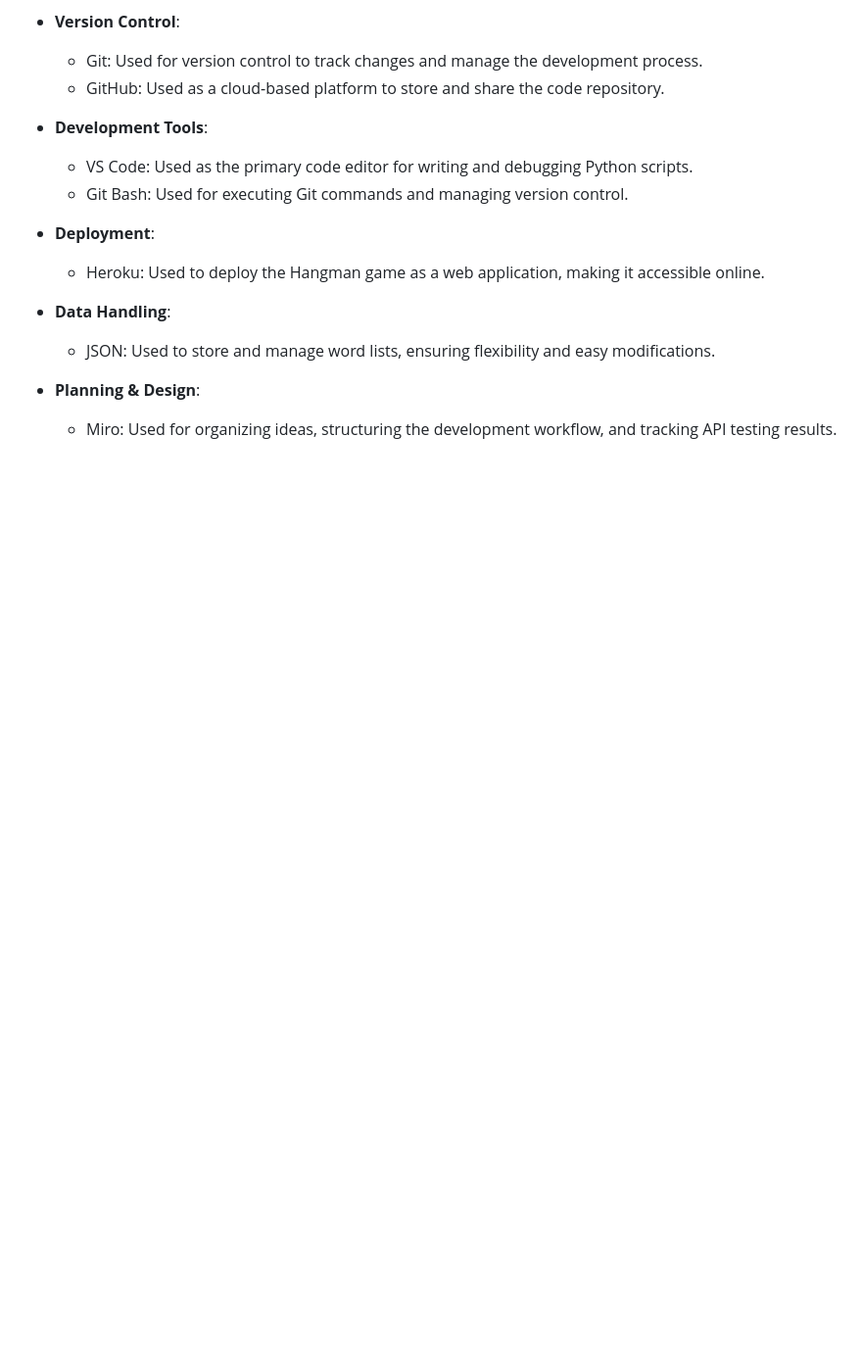
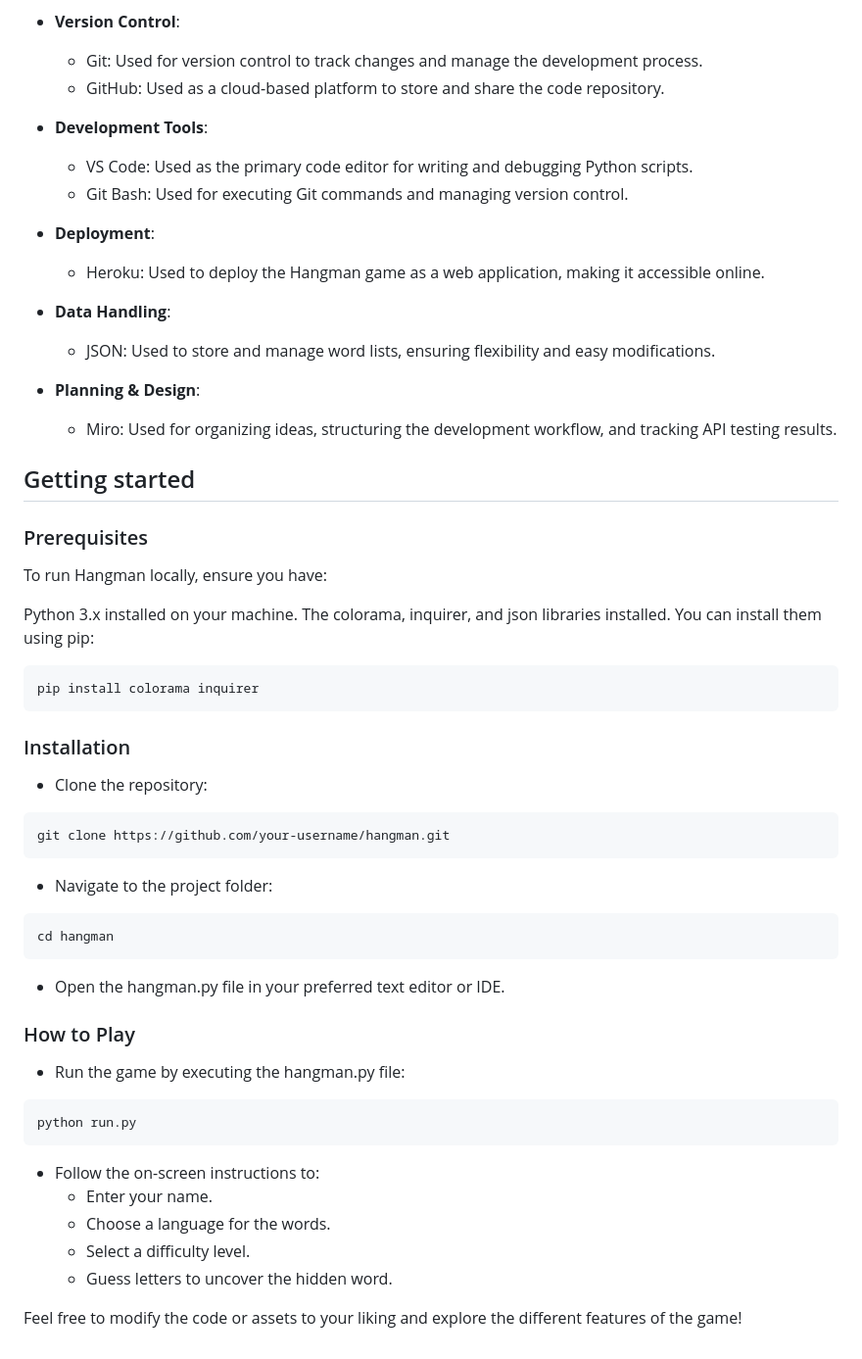
Before and after one commit to fairytaib/Hangman, a Markdown page: README.md, the part around the change. Shown at 98% size. Drawn GitHub-style; blank space fills up the shorter version.

Commit message:
Expand Readme file

````diff
--- a/README.md
+++ b/README.md
@@ -150,3 +150,46 @@ The game underwent multiple testing phases to ensure smooth gameplay and accurat
 
 - **Planning & Design**:
   - Miro: Used for organizing ideas, structuring the development workflow, and tracking API testing results.
+
+## Getting started
+
+### Prerequisites
+
+To run Hangman locally, ensure you have:
+
+Python 3.x installed on your machine.
+The colorama, inquirer, and json libraries installed. You can install them using pip:
+
+```
+pip install colorama inquirer
+```
+
+### Installation
+
+- Clone the repository:
+
+```
+git clone https://github.com/your-username/hangman.git
+```
+
+- Navigate to the project folder:
+```
+cd hangman
+```
+
+- Open the hangman.py file in your preferred text editor or IDE.
+
+### How to Play
+
+- Run the game by executing the hangman.py file:
+```
+python run.py
+```
+
+- Follow the on-screen instructions to:
+    - Enter your name.
+    - Choose a language for the words.
+    - Select a difficulty level.
+    - Guess letters to uncover the hidden word.
+
+Feel free to modify the code or assets to your liking and explore the different features of the game!
````
